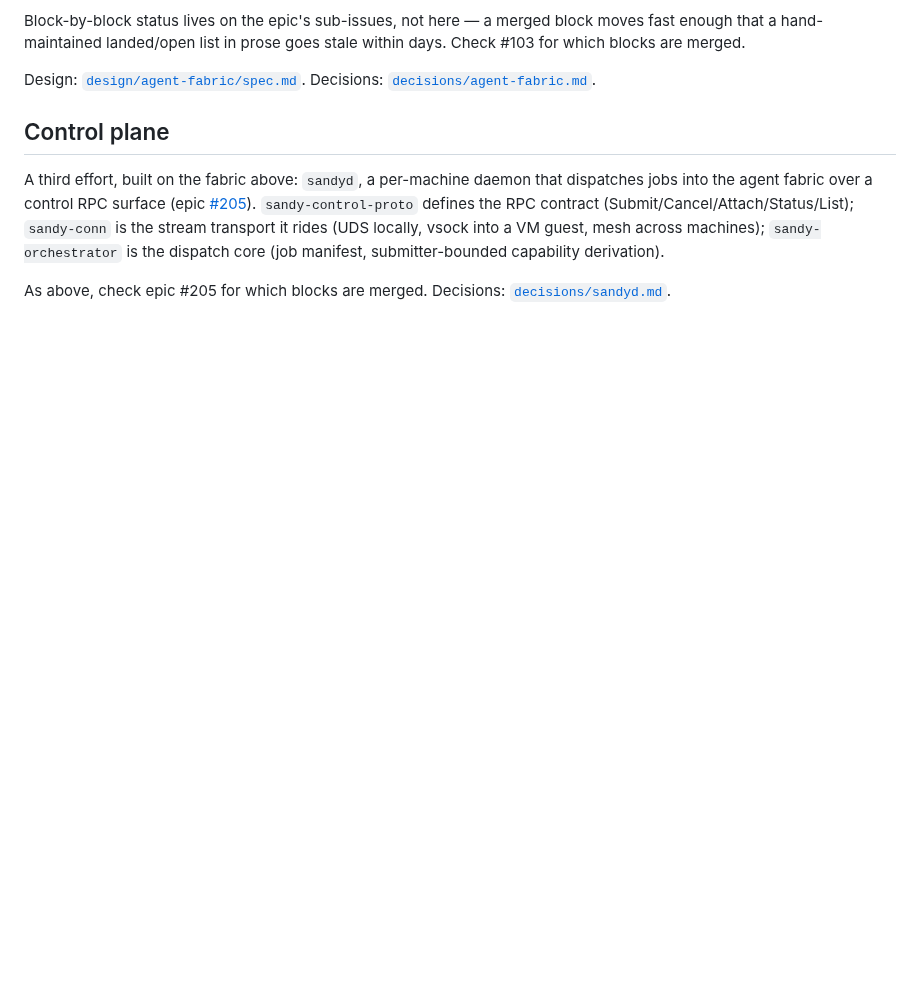
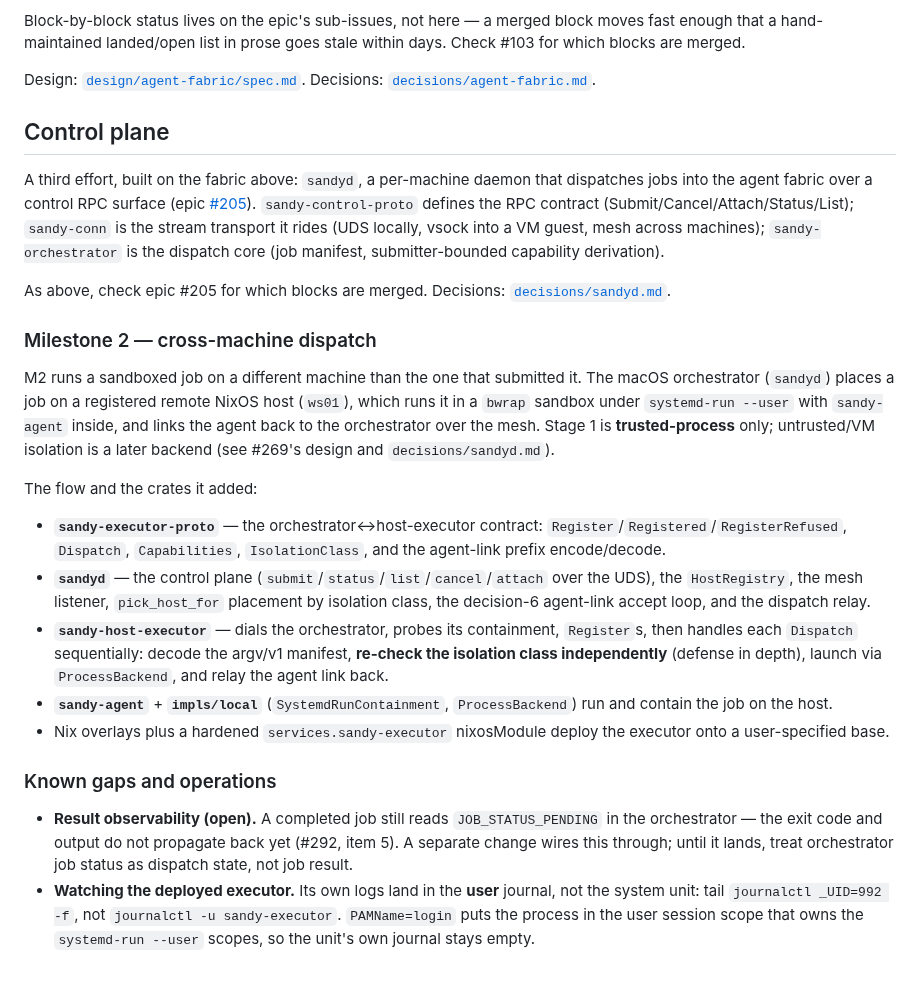
Before and after one commit to kauki-labs/sandy, a Markdown page: docs/overview.md, the part around one of its changes. Drawn GitHub-style; blank space fills up the shorter version.

Commit message:
docs: fold the M2 cross-machine dispatch writeup into the root docs
The control-plane catch-up missed the M2 crates that landed (#310–#313):
- AGENTS.md: add sandy-executor-proto and sandy-host-executor to the crate
  descriptions and the crate tree; note sandyd's M2 additions (HostRegistry,
  mesh listener, pick_host_for, decision-6 accept loop).
- docs/overview.md: add a "Milestone 2 — cross-machine dispatch" section (what
  M2 is, the macOS→ws01 flow, the crates), and a "Known gaps and operations"
  note — the open result-observability gap (a completed job still reads
  JOB_STATUS_PENDING, #292 item 5) and the ops trap that the deployed executor
  logs to the user journal (journalctl _UID=992 -f, not -u sandy-executor).

Co-Authored-By: Claude Opus 4.8 <noreply@anthropic.com>

```diff
--- a/docs/overview.md
+++ b/docs/overview.md
@@ -72,3 +72,42 @@ submitter-bounded capability derivation).
 
 As above, check epic #205 for which blocks are merged. Decisions:
 [`decisions/sandyd.md`](decisions/sandyd.md).
+
+### Milestone 2 — cross-machine dispatch
+
+M2 runs a sandboxed job on a different machine than the one that submitted it.
+The macOS orchestrator (`sandyd`) places a job on a registered remote NixOS host
+(`ws01`), which runs it in a `bwrap` sandbox under `systemd-run --user` with
+`sandy-agent` inside, and links the agent back to the orchestrator over the mesh.
+Stage 1 is **trusted-process** only; untrusted/VM isolation is a later backend
+(see #269's design and `decisions/sandyd.md`).
+
+The flow and the crates it added:
+
+- **`sandy-executor-proto`** — the orchestrator↔host-executor contract:
+  `Register`/`Registered`/`RegisterRefused`, `Dispatch`, `Capabilities`,
+  `IsolationClass`, and the agent-link prefix encode/decode.
+- **`sandyd`** — the control plane (`submit`/`status`/`list`/`cancel`/`attach`
+  over the UDS), the `HostRegistry`, the mesh listener, `pick_host_for`
+  placement by isolation class, the decision-6 agent-link accept loop, and the
+  dispatch relay.
+- **`sandy-host-executor`** — dials the orchestrator, probes its containment,
+  `Register`s, then handles each `Dispatch` sequentially: decode the argv/v1
+  manifest, **re-check the isolation class independently** (defense in depth),
+  launch via `ProcessBackend`, and relay the agent link back.
+- **`sandy-agent`** + **`impls/local`** (`SystemdRunContainment`,
+  `ProcessBackend`) run and contain the job on the host.
+- Nix overlays plus a hardened `services.sandy-executor` nixosModule deploy the
+  executor onto a user-specified base.
+
+### Known gaps and operations
+
+- **Result observability (open).** A completed job still reads
+  `JOB_STATUS_PENDING` in the orchestrator — the exit code and output do not
+  propagate back yet (#292, item 5). A separate change wires this through; until
+  it lands, treat orchestrator job status as dispatch state, not job result.
+- **Watching the deployed executor.** Its own logs land in the **user** journal,
+  not the system unit: tail `journalctl _UID=992 -f`, not
+  `journalctl -u sandy-executor`. `PAMName=login` puts the process in the user
+  session scope that owns the `systemd-run --user` scopes, so the unit's own
+  journal stays empty.
```
Also changed, not shown: other parts of docs/overview.md (+1 -1 lines), AGENTS.md (+13 -1 lines).
